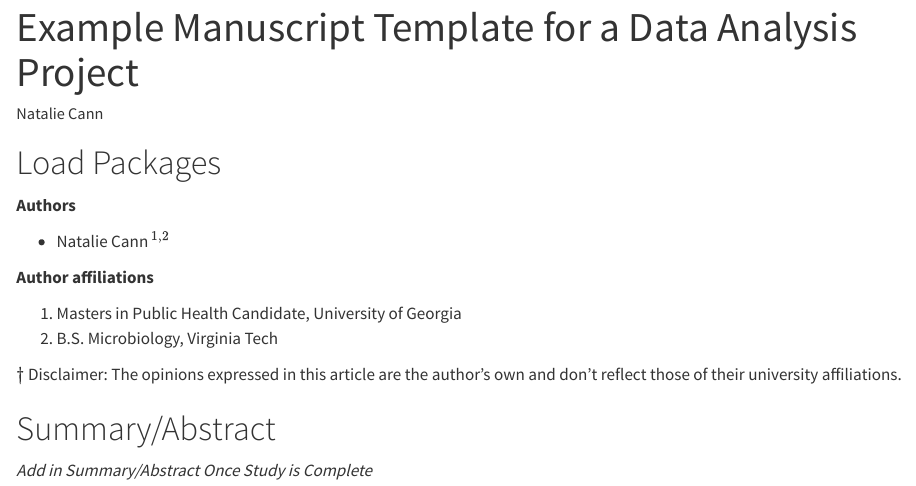
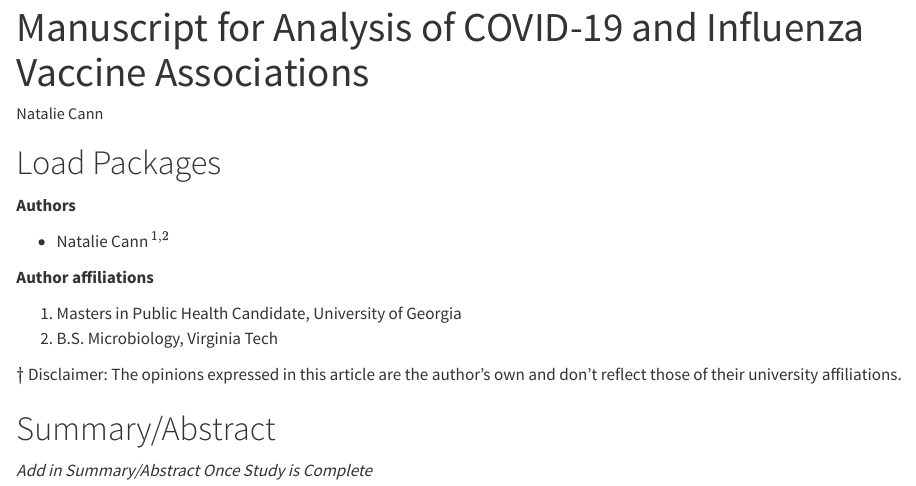
Before and after one commit to NatalieCann16/Cann-MADA-project, a Quarto document (products/manuscript/Project-Manuscript.qmd): the page in a window 1100 px wide, from its top. Rendered offline with R 4.5, knitr and Pandoc in place of Quarto, with nearby package versions; drawn as R Markdown's standard HTML page in place of the format the file asks for; some code elsewhere in the file could not run offline; a font, style sheet, LaTeX package, included part or bibliography that could not be used is replaced or left out; long lines of code are wrapped.

Commit message:
updated manuscript name

```diff
--- a/products/manuscript/Project-Manuscript.qmd
+++ b/products/manuscript/Project-Manuscript.qmd
@@ -1,5 +1,5 @@
 ---
-title: "Example Manuscript Template for a Data Analysis Project"
+title: "Manuscript for Analysis of COVID-19 and Influenza Vaccine Associations"
 author: "Natalie Cann"
 format:
   docx:
```
